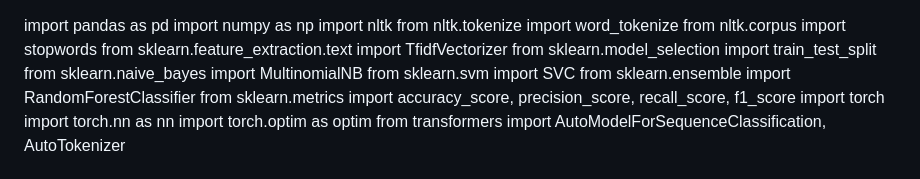
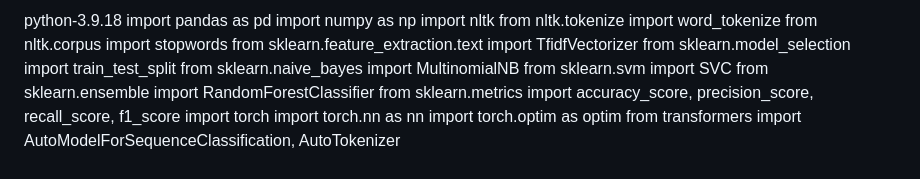
Before and after one commit to 50shades0fGraei/GRAEI, a Markdown page: README.md, the part around the change. Rendered like a GitHub page.

Commit message:
Update README.md
Signed-off-by: Randall lujan <meta2graei@gmail.com>

```diff
--- a/README.md
+++ b/README.md
@@ -1,3 +1,4 @@
+python-3.9.18
 import pandas as pd
 import numpy as np
 import nltk
```
